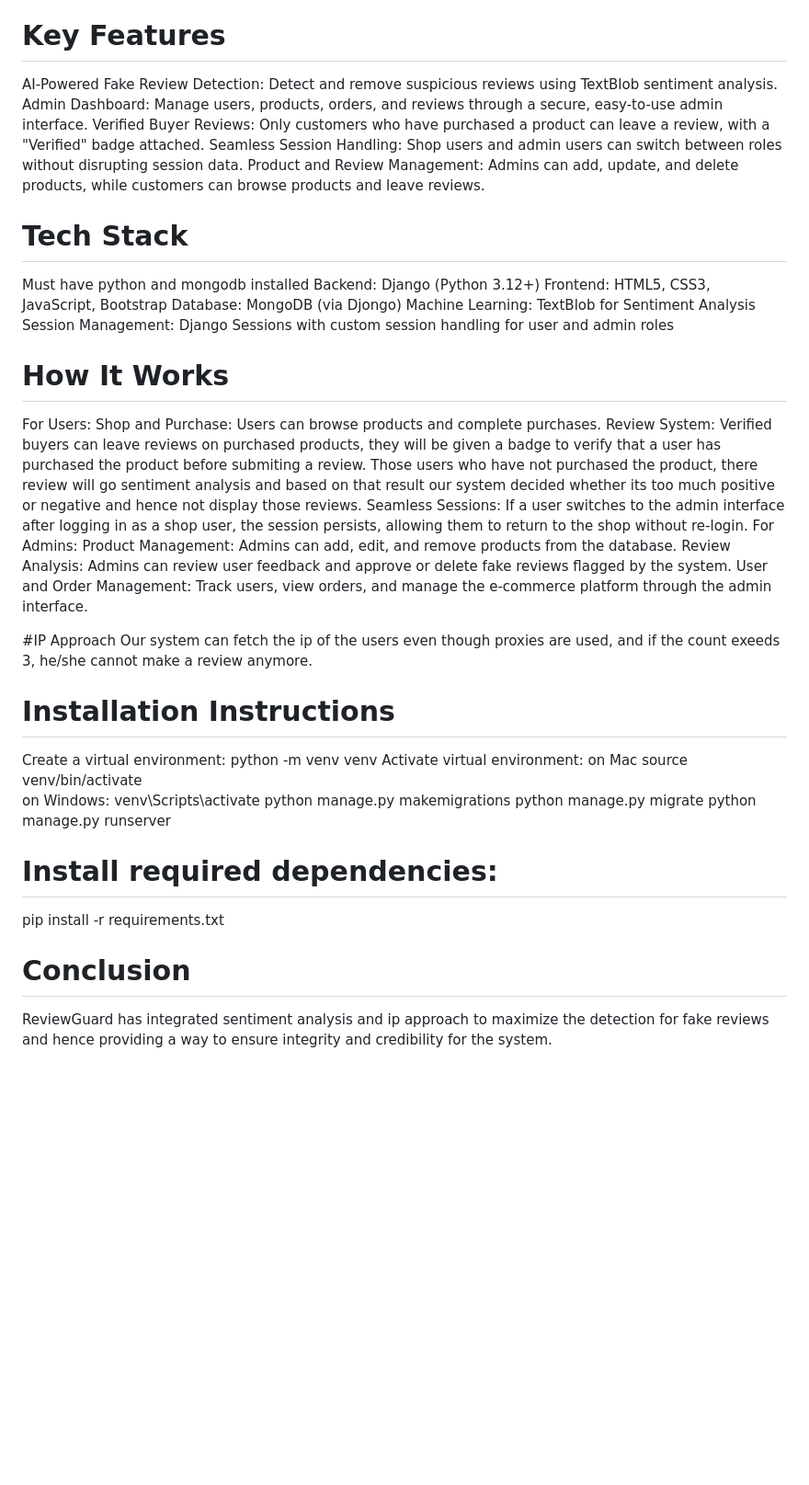
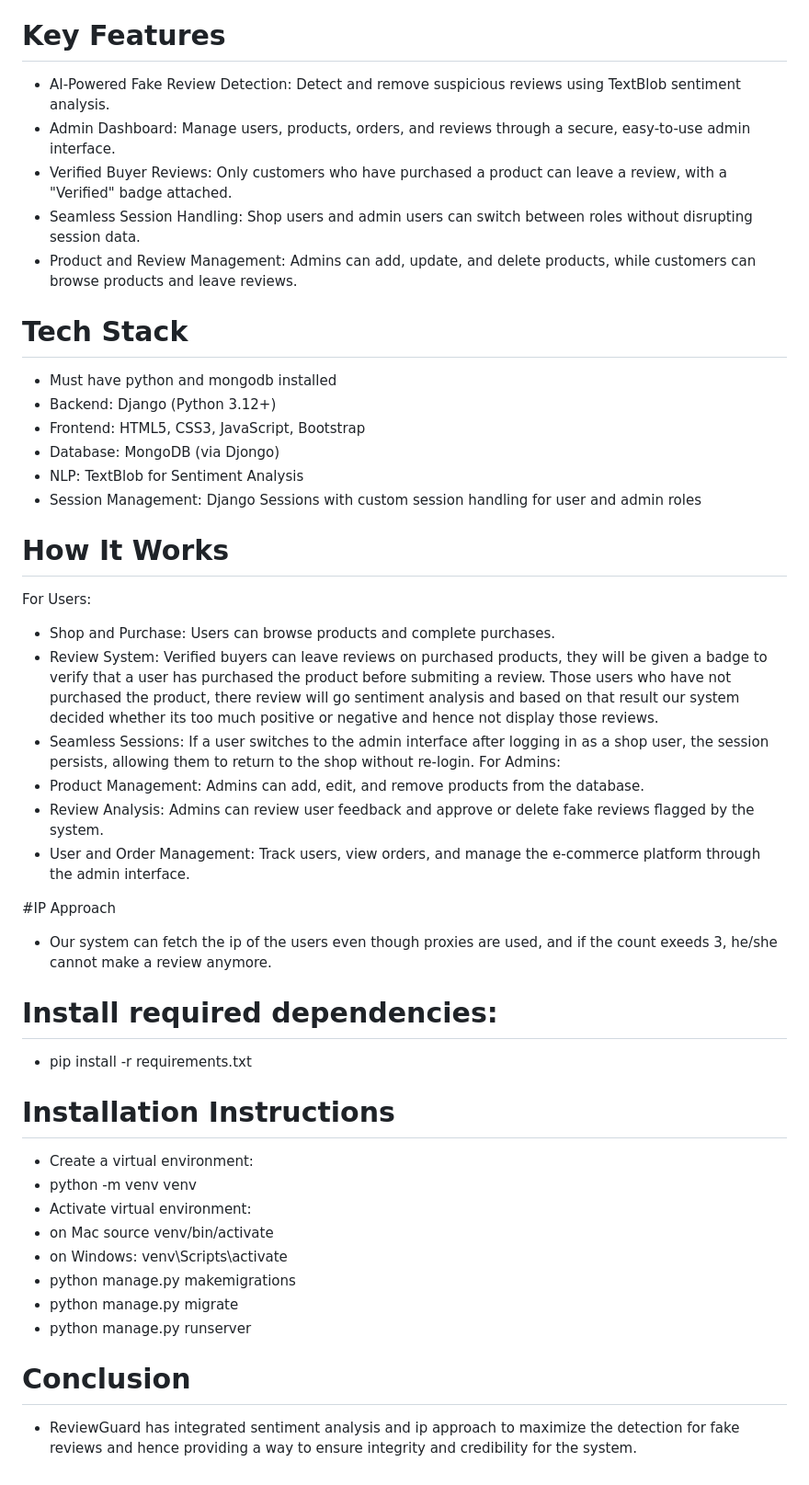
Before and after one commit to musaibmirrr/ReviewGuard, a Markdown page: readme.md, the part around the change. Shown: that part at 92% size. Drawn GitHub-style; blank space fills up the shorter version.

```diff
--- a/readme.md
+++ b/readme.md
@@ -5,45 +5,45 @@ ReviewGuard is an intelligent Fake Review Detection System designed to maintain
 The project features a user-friendly shop interface for customers and a powerful admin panel for managing products, orders, and reviews. ReviewGuard distinguishes between ordinary and verified users, ensuring accurate and trustworthy reviews, and provides session persistence across admin and shop interfaces.
 
 # Key Features
-AI-Powered Fake Review Detection: Detect and remove suspicious reviews using TextBlob sentiment analysis.
-Admin Dashboard: Manage users, products, orders, and reviews through a secure, easy-to-use admin interface.
-Verified Buyer Reviews: Only customers who have purchased a product can leave a review, with a "Verified" badge attached.
-Seamless Session Handling: Shop users and admin users can switch between roles without disrupting session data.
-Product and Review Management: Admins can add, update, and delete products, while customers can browse products and leave reviews.
+- AI-Powered Fake Review Detection: Detect and remove suspicious reviews using TextBlob sentiment analysis.
+- Admin Dashboard: Manage users, products, orders, and reviews through a secure, easy-to-use admin interface.
+- Verified Buyer Reviews: Only customers who have purchased a product can leave a review, with a "Verified" badge attached.
+- Seamless Session Handling: Shop users and admin users can switch between roles without disrupting session data.
+- Product and Review Management: Admins can add, update, and delete products, while customers can browse products and leave reviews.
 
 # Tech Stack
-Must have python and mongodb installed
-Backend: Django (Python 3.12+)
-Frontend: HTML5, CSS3, JavaScript, Bootstrap
-Database: MongoDB (via Djongo)
-Machine Learning: TextBlob for Sentiment Analysis
-Session Management: Django Sessions with custom session handling for user and admin roles
+- Must have python and mongodb installed
+- Backend: Django (Python 3.12+)
+- Frontend: HTML5, CSS3, JavaScript, Bootstrap
+- Database: MongoDB (via Djongo)
+- NLP: TextBlob for Sentiment Analysis
+- Session Management: Django Sessions with custom session handling for user and admin roles
 
 # How It Works
 For Users:
-Shop and Purchase: Users can browse products and complete purchases.
-Review System: Verified buyers can leave reviews on purchased products, they will be given a badge to verify that a user has purchased the product before submiting a review. Those users who have not purchased the product, there review will go sentiment analysis and based on that result our system decided whether its too much positive or negative and hence not display those reviews.
-Seamless Sessions: If a user switches to the admin interface after logging in as a shop user, the session persists, allowing them to return to the shop without re-login.
+- Shop and Purchase: Users can browse products and complete purchases.
+- Review System: Verified buyers can leave reviews on purchased products, they will be given a badge to verify that a user has purchased the product before submiting a review. Those users who have not purchased the product, there review will go sentiment analysis and based on that result our system decided whether its too much positive or negative and hence not display those reviews.
+- Seamless Sessions: If a user switches to the admin interface after logging in as a shop user, the session persists, allowing them to return to the shop without re-login.
 For Admins:
-Product Management: Admins can add, edit, and remove products from the database.
-Review Analysis: Admins can review user feedback and approve or delete fake reviews flagged by the system.
-User and Order Management: Track users, view orders, and manage the e-commerce platform through the admin interface.
+- Product Management: Admins can add, edit, and remove products from the database.
+- Review Analysis: Admins can review user feedback and approve or delete fake reviews flagged by the system.
+- User and Order Management: Track users, view orders, and manage the e-commerce platform through the admin interface.
 
 #IP Approach
-Our system can fetch the ip of the users even though proxies are used, and if the count exeeds 3, he/she cannot make a review anymore.
+- Our system can fetch the ip of the users even though proxies are used, and if the count exeeds 3, he/she cannot make a review anymore.
+
+# Install required dependencies:
+- pip install -r requirements.txt
 
 # Installation Instructions
-Create a virtual environment:
-python -m venv venv
-Activate virtual environment:
-on Mac source venv/bin/activate
-on Windows: venv\Scripts\activate
-python manage.py makemigrations
-python manage.py migrate
-python manage.py runserver
-
-# Install required dependencies:
-pip install -r requirements.txt
+- Create a virtual environment:
+- python -m venv venv
+- Activate virtual environment:
+- on Mac source venv/bin/activate
+- on Windows: venv\Scripts\activate
+- python manage.py makemigrations
+- python manage.py migrate
+- python manage.py runserver
 
 # Conclusion
-ReviewGuard has integrated sentiment analysis and ip approach to maximize the detection for fake reviews and hence providing a way to ensure integrity and credibility for the system.
+- ReviewGuard has integrated sentiment analysis and ip approach to maximize the detection for fake reviews and hence providing a way to ensure integrity and credibility for the system.
```
